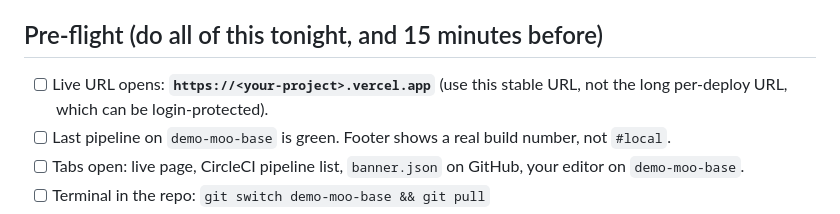
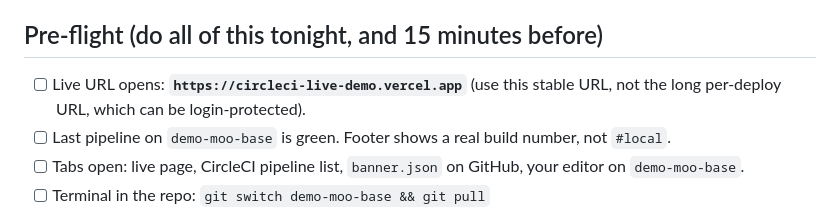
Before and after one commit to moolikethecow/circleci-live-demo, a Markdown page: DEMO-MOO.md, the part around the change. Rendered like a GitHub page.

Commit message:
Runbook: real live URL

```diff
--- a/DEMO-MOO.md
+++ b/DEMO-MOO.md
@@ -17,7 +17,7 @@ The pipeline deploys from `main` and any `demo-moo-*` branch. Every other branch
 
 ## Pre-flight (do all of this tonight, and 15 minutes before)
 
-- [ ] Live URL opens: **`https://<your-project>.vercel.app`** (use this stable URL, not the long per-deploy URL, which can be login-protected).
+- [ ] Live URL opens: **`https://circleci-live-demo.vercel.app`** (use this stable URL, not the long per-deploy URL, which can be login-protected).
 - [ ] Last pipeline on `demo-moo-base` is green. Footer shows a real build number, not `#local`.
 - [ ] Tabs open: live page, CircleCI pipeline list, `banner.json` on GitHub, your editor on `demo-moo-base`.
 - [ ] Terminal in the repo: `git switch demo-moo-base && git pull`
```
